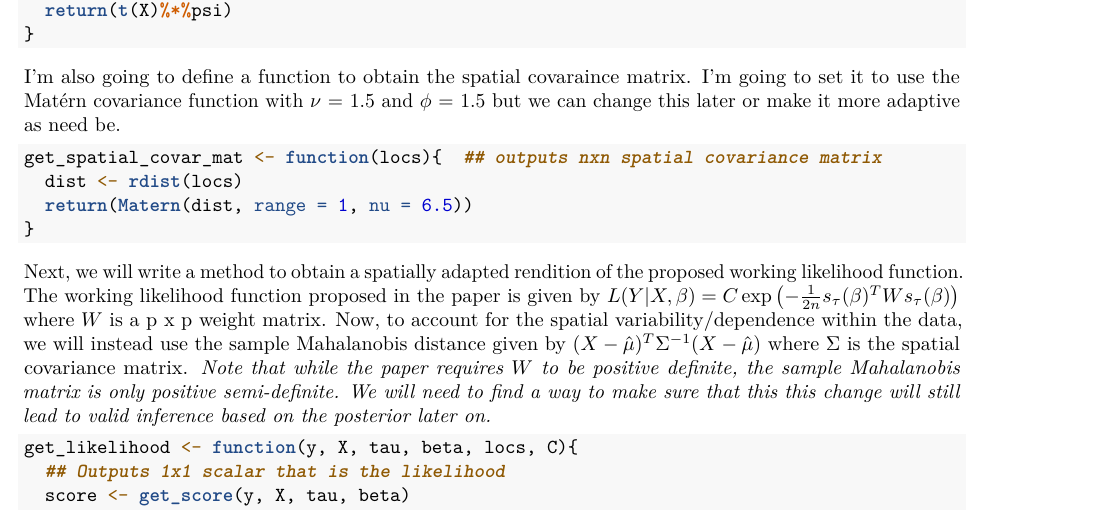
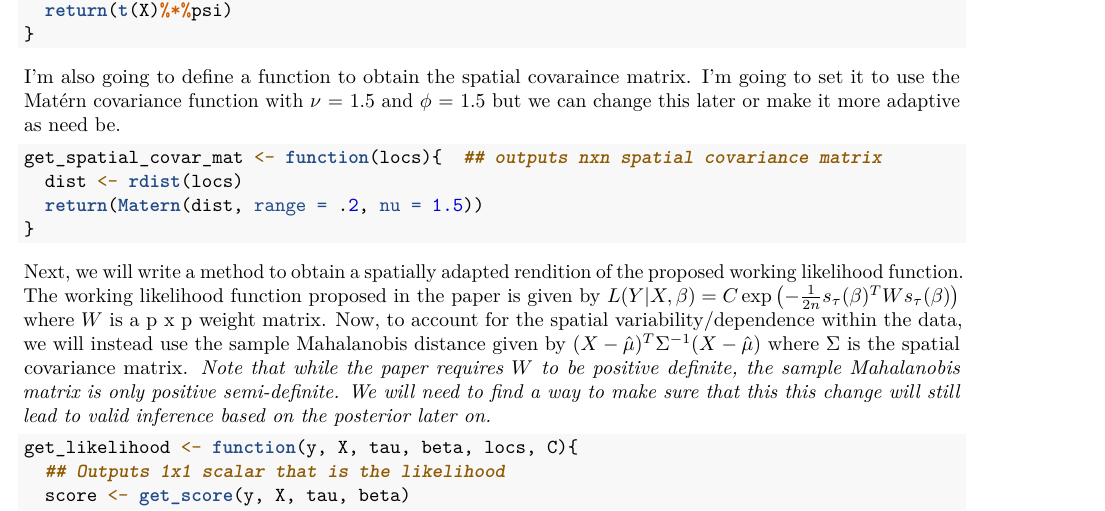
Before and after one commit to johnschwenck/crimeBQR, an R Markdown document (R/Methods.Rmd): part of page 2 of 8, cut so that both start at the same text. Rendered offline with R 4.5, knitr and Pandoc, then LaTeX, with nearby package versions; code that draws random numbers runs with fixed seeds of ours; some code elsewhere in the file could not run offline.

Commit message:
Fixed mistake in previous version

````diff
--- a/R/Methods.Rmd
+++ b/R/Methods.Rmd
@@ -32,7 +32,7 @@ I'm also going to define a function to obtain the spatial covaraince matrix. I'm
 ```{r}
 get_spatial_covar_mat <- function(locs){  ## outputs nxn spatial covariance matrix
   dist <- rdist(locs)
-  return(Matern(dist, range = 1, nu = 6.5))
+  return(Matern(dist, range = .2, nu = 1.5))
 }
 ```
 
````
Also changed, not shown: R/Methods.pdf.
